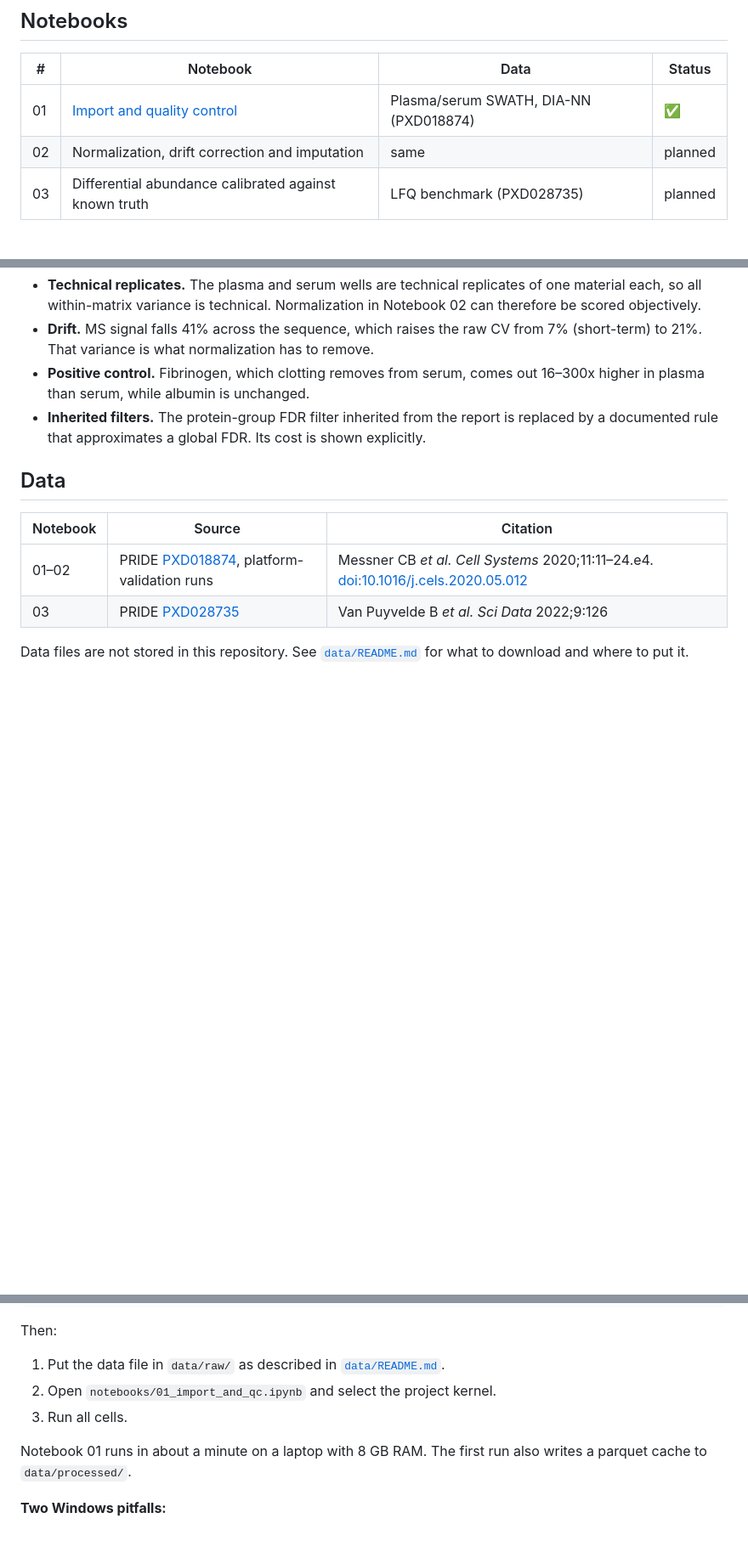
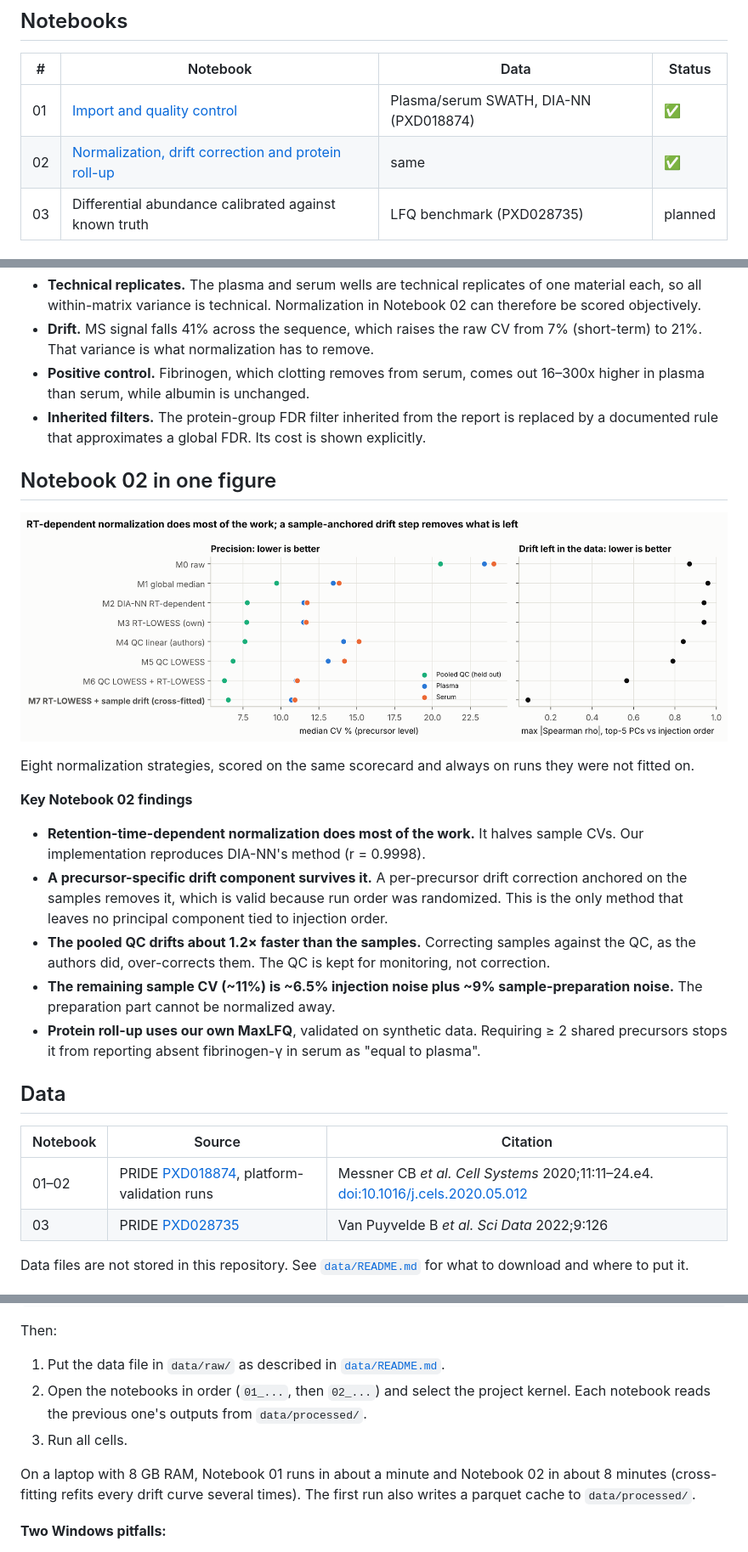
Before and after one commit to acioffi3-spec/dia-proteomics-pipeline, a Markdown page: README.md, 3 parts joined by grey strips. Shown at 85% size. Rendered like a GitHub page; pictures changed too: figures/02_normalization_scoreboard.png (added); blank space fills up the shorter version.

```diff
--- a/README.md
+++ b/README.md
@@ -9,7 +9,7 @@ A step-by-step, reproducible analysis of public data-independent acquisition (DI
 | # | Notebook | Data | Status |
 |---|---|---|---|
 | 01 | [Import and quality control](notebooks/01_import_and_qc.ipynb) | Plasma/serum SWATH, DIA-NN (PXD018874) | ✅ |
-| 02 | Normalization, drift correction and imputation | same | planned |
+| 02 | [Normalization, drift correction and protein roll-up](notebooks/02_normalization_and_rollup.ipynb) | same | ✅ |
 | 03 | Differential abundance calibrated against known truth | LFQ benchmark (PXD028735) | planned |
 
 ## Notebook 01 in one figure
@@ -23,6 +23,19 @@ Once each run's signal is corrected for instrument drift, the weak runs cluster
 - **Drift.** MS signal falls 41% across the sequence, which raises the raw CV from 7% (short-term) to 21%. That variance is what normalization has to remove.
 - **Positive control.** Fibrinogen, which clotting removes from serum, comes out 16–300x higher in plasma than serum, while albumin is unchanged.
 - **Inherited filters.** The protein-group FDR filter inherited from the report is replaced by a documented rule that approximates a global FDR. Its cost is shown explicitly.
+
+## Notebook 02 in one figure
+
+![Normalization scoreboard](figures/02_normalization_scoreboard.png)
+
+Eight normalization strategies, scored on the same scorecard and always on runs they were not fitted on.
+
+**Key Notebook 02 findings**
+- **Retention-time-dependent normalization does most of the work.** It halves sample CVs. Our implementation reproduces DIA-NN's method (r = 0.9998).
+- **A precursor-specific drift component survives it.** A per-precursor drift correction anchored on the samples removes it, which is valid because run order was randomized. This is the only method that leaves no principal component tied to injection order.
+- **The pooled QC drifts about 1.2× faster than the samples.** Correcting samples against the QC, as the authors did, over-corrects them. The QC is kept for monitoring, not correction.
+- **The remaining sample CV (~11%) is ~6.5% injection noise plus ~9% sample-preparation noise.** The preparation part cannot be normalized away.
+- **Protein roll-up uses our own MaxLFQ**, validated on synthetic data. Requiring ≥ 2 shared precursors stops it from reporting absent fibrinogen-γ in serum as "equal to plasma".
 
 ## Data
 
@@ -59,10 +72,10 @@ jupyter lab
 
 Then:
 1. Put the data file in `data/raw/` as described in [`data/README.md`](data/README.md).
-2. Open `notebooks/01_import_and_qc.ipynb` and select the project kernel.
+2. Open the notebooks in order (`01_...`, then `02_...`) and select the project kernel. Each notebook reads the previous one's outputs from `data/processed/`.
 3. Run all cells.
 
-Notebook 01 runs in about a minute on a laptop with 8 GB RAM. The first run also writes a parquet cache to `data/processed/`.
+On a laptop with 8 GB RAM, Notebook 01 runs in about a minute and Notebook 02 in about 8 minutes (cross-fitting refits every drift curve several times). The first run also writes a parquet cache to `data/processed/`.
 
 **Two Windows pitfalls:**
 - **Keep the project outside `Documents` and OneDrive.** Controlled Folder Access or sync software can stop Jupyter writing its checkpoint folder.
```
Also changed, not shown: other parts of README.md (+4 -0 lines), data/README.md (+3 -0 lines), figures/02_drift_before_after.png (added), figures/02_fgg_single_precursor.png (added), figures/02_positive_control_protein.png (added), figures/02_qc_vs_sample_drift.png (added), 6 other files.
